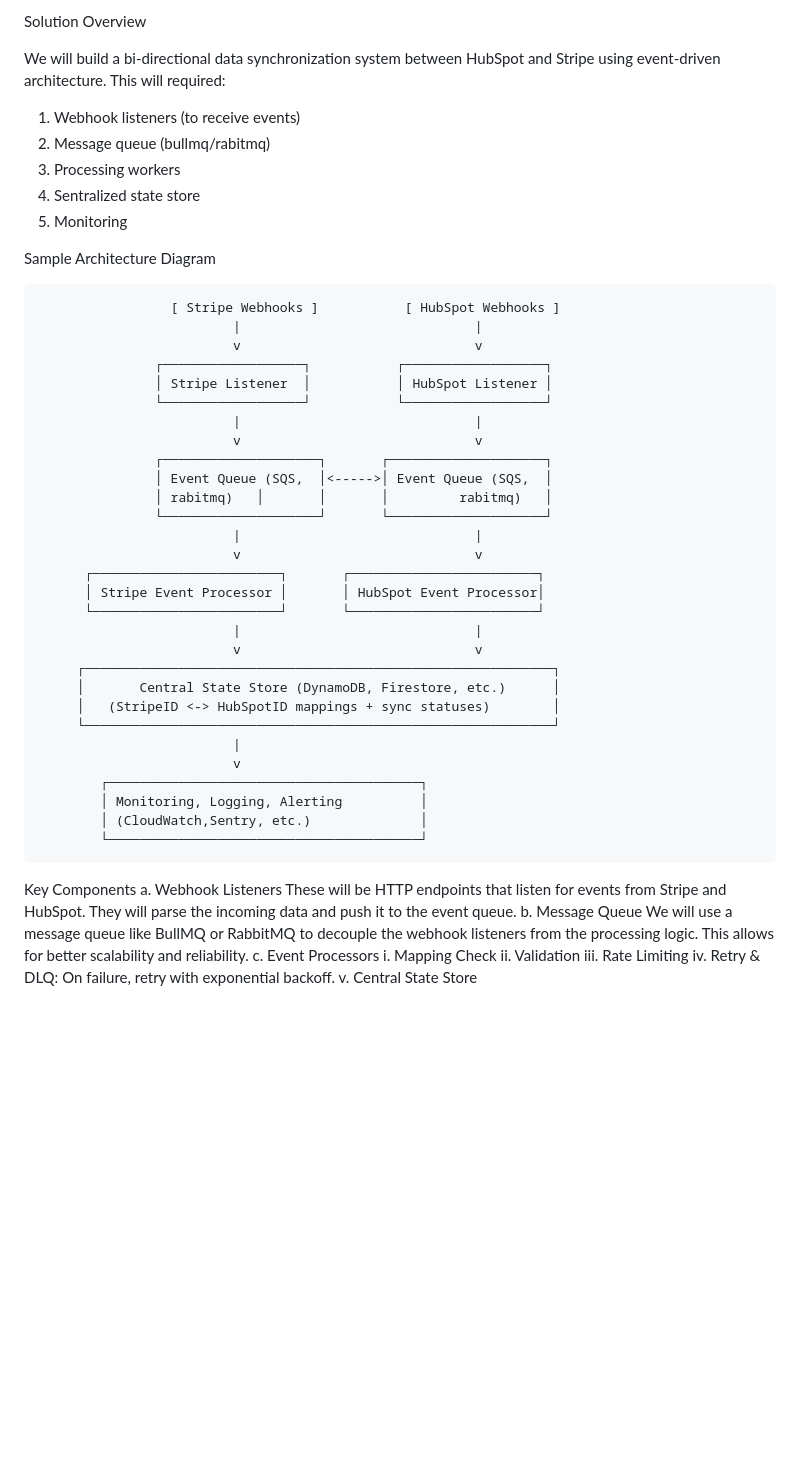
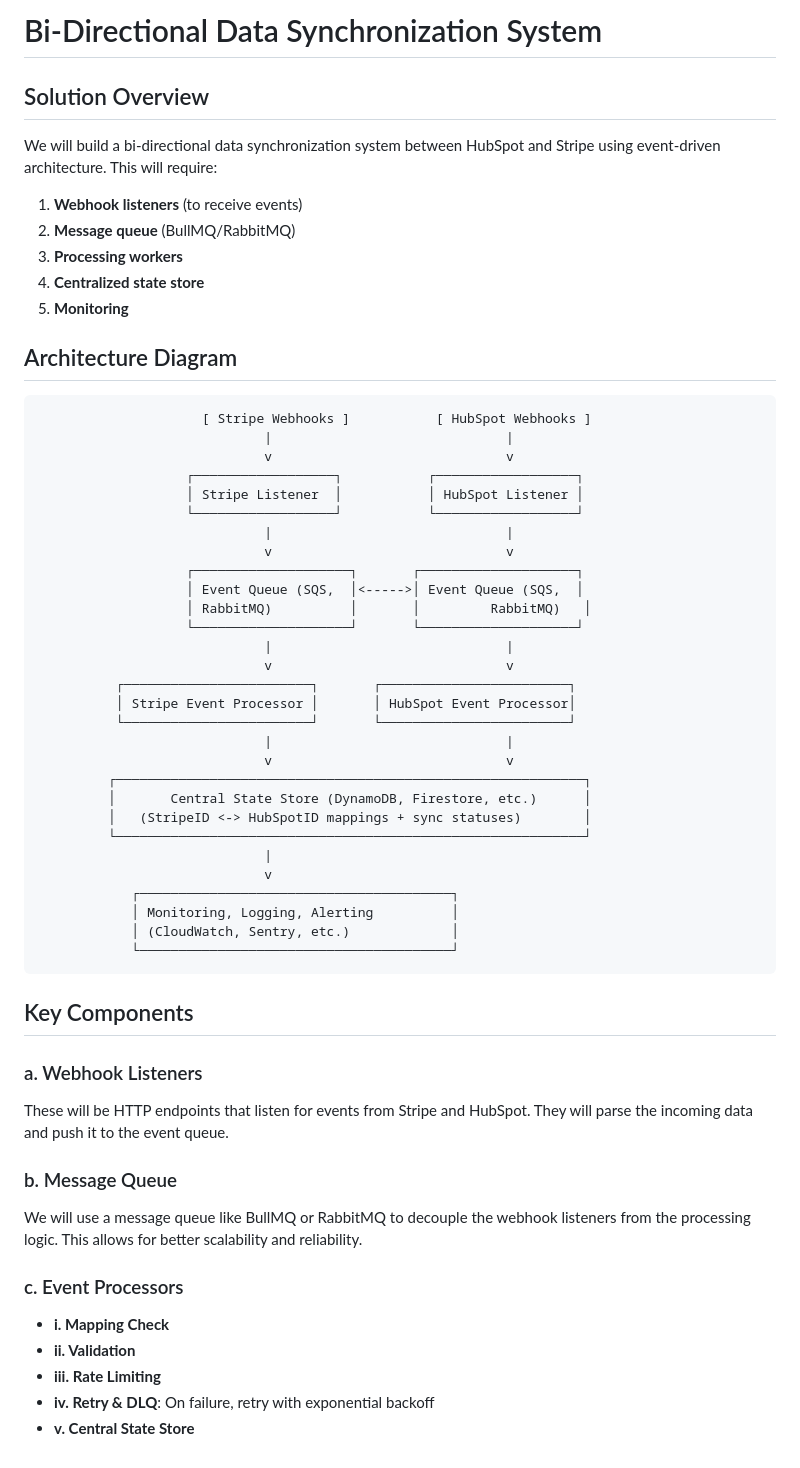
Before and after one commit to mamoyko/interview-exams, a Markdown page: task_3/task3.md, the part around the change. Rendered like a GitHub page; blank space fills up the shorter version.

Commit message:
Revise and expand bi-directional sync system design
Improved the solution overview and architecture diagram for the bi-directional data synchronization system between HubSpot and Stripe. Enhanced formatting, clarified component descriptions, corrected typos, and added detailed breakdowns of key components for better readability and understanding.

````diff
--- a/task_3/task3.md
+++ b/task_3/task3.md
@@ -1,16 +1,18 @@
-Solution Overview
+# Bi-Directional Data Synchronization System
 
-We will build a bi-directional data synchronization system between HubSpot and Stripe using event-driven architecture.
-This will required:
+## Solution Overview
 
-1. Webhook listeners (to receive events)
-2. Message queue (bullmq/rabitmq)
-3. Processing workers
-4. Sentralized state store
-5. Monitoring
+We will build a bi-directional data synchronization system between HubSpot and Stripe using event-driven architecture. This will require:
 
-Sample Architecture Diagram
+1. **Webhook listeners** (to receive events)
+2. **Message queue** (BullMQ/RabbitMQ)
+3. **Processing workers**
+4. **Centralized state store**
+5. **Monitoring**
 
+## Architecture Diagram
+
+```
                      [ Stripe Webhooks ]           [ HubSpot Webhooks ]
                              |                              |
                              v                              v
@@ -21,7 +23,7 @@ Sample Architecture Diagram
                              v                              v
                    ┌────────────────────┐       ┌────────────────────┐
                    │ Event Queue (SQS,  │<----->│ Event Queue (SQS,  │
-                   │ rabitmq)   │       │       │         rabitmq)   │
+                   │ RabbitMQ)          │       │         RabbitMQ)   │
                    └────────────────────┘       └────────────────────┘
                              |                              |
                              v                              v
@@ -38,17 +40,24 @@ Sample Architecture Diagram
                              v
             ┌────────────────────────────────────────┐
             │ Monitoring, Logging, Alerting          │
-            │ (CloudWatch,Sentry, etc.)              │
+            │ (CloudWatch, Sentry, etc.)             │
             └────────────────────────────────────────┘
+```
 
-Key Components
-a. Webhook Listeners
+## Key Components
+
+### a. Webhook Listeners
+
 These will be HTTP endpoints that listen for events from Stripe and HubSpot. They will parse the incoming data and push it to the event queue.
-b. Message Queue
+
+### b. Message Queue
+
 We will use a message queue like BullMQ or RabbitMQ to decouple the webhook listeners from the processing logic. This allows for better scalability and reliability.
-c. Event Processors
-i. Mapping Check
-ii. Validation
-iii. Rate Limiting
-iv. Retry & DLQ: On failure, retry with exponential backoff.
-v. Central State Store
+
+### c. Event Processors
+
+-   **i. Mapping Check**
+-   **ii. Validation**
+-   **iii. Rate Limiting**
+-   **iv. Retry & DLQ**: On failure, retry with exponential backoff
+-   **v. Central State Store**
````
